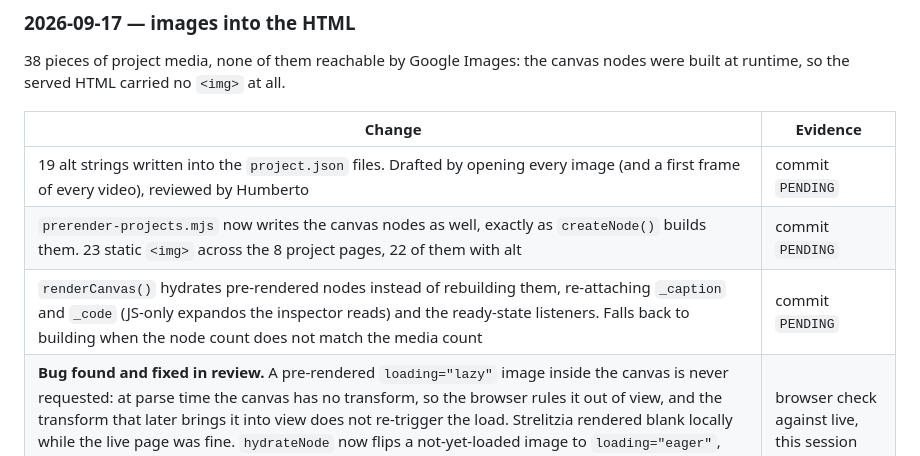
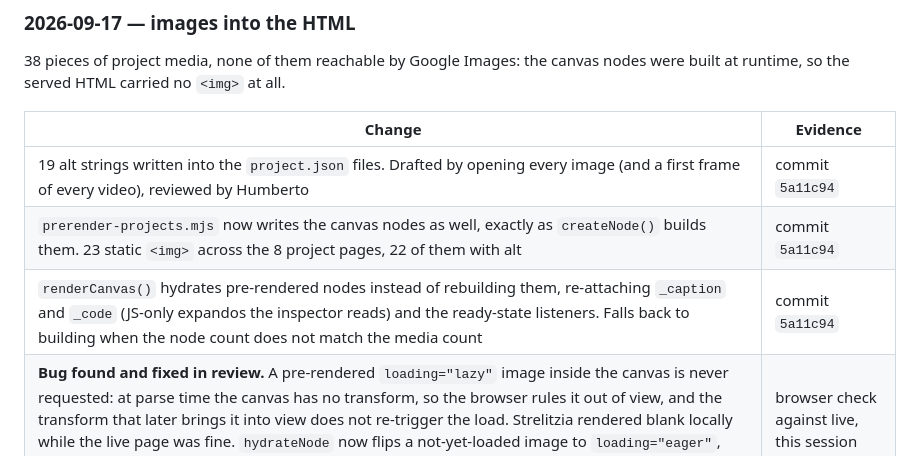
Before and after one commit to hubmerto/hubmerto.github.io, a Markdown page: docs/presence/case-study.md, the part around the change. GitHub-like rendering.

Commit message:
presence: stamp the image pre-render log rows
Co-Authored-By: Claude Opus 5 <noreply@anthropic.com>

```diff
--- a/docs/presence/case-study.md
+++ b/docs/presence/case-study.md
@@ -216,9 +216,9 @@ nodes were built at runtime, so the served HTML carried no `<img>` at all.
 
 | Change | Evidence |
 | --- | --- |
-| 19 alt strings written into the `project.json` files. Drafted by opening every image (and a first frame of every video), reviewed by Humberto | commit `PENDING` |
-| `prerender-projects.mjs` now writes the canvas nodes as well, exactly as `createNode()` builds them. 23 static `<img>` across the 8 project pages, 22 of them with alt | commit `PENDING` |
-| `renderCanvas()` hydrates pre-rendered nodes instead of rebuilding them, re-attaching `_caption` and `_code` (JS-only expandos the inspector reads) and the ready-state listeners. Falls back to building when the node count does not match the media count | commit `PENDING` |
+| 19 alt strings written into the `project.json` files. Drafted by opening every image (and a first frame of every video), reviewed by Humberto | commit `5a11c94` |
+| `prerender-projects.mjs` now writes the canvas nodes as well, exactly as `createNode()` builds them. 23 static `<img>` across the 8 project pages, 22 of them with alt | commit `5a11c94` |
+| `renderCanvas()` hydrates pre-rendered nodes instead of rebuilding them, re-attaching `_caption` and `_code` (JS-only expandos the inspector reads) and the ready-state listeners. Falls back to building when the node count does not match the media count | commit `5a11c94` |
 | **Bug found and fixed in review.** A pre-rendered `loading="lazy"` image inside the canvas is never requested: at parse time the canvas has no transform, so the browser rules it out of view, and the transform that later brings it into view does not re-trigger the load. Strelitzia rendered blank locally while the live page was fine. `hydrateNode` now flips a not-yet-loaded image to `loading="eager"`, which is what the runtime-built version did anyway | browser check against live, this session |
 | Verified every project page against the live site: node counts, ready counts, media requests and image states match; inspector still shows captions; mobile view unchanged | browser check, this session |
 
```
